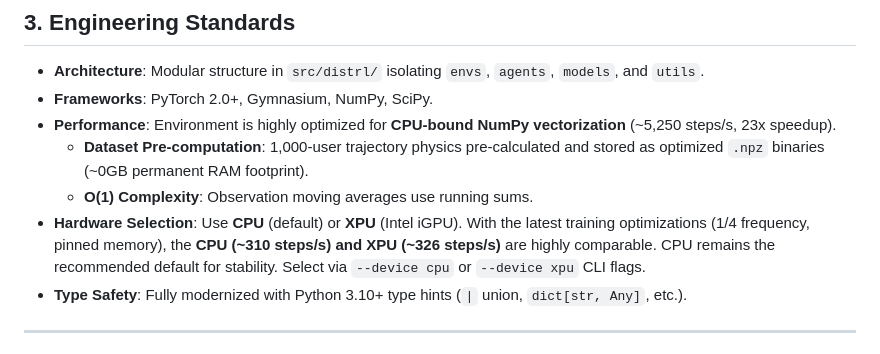
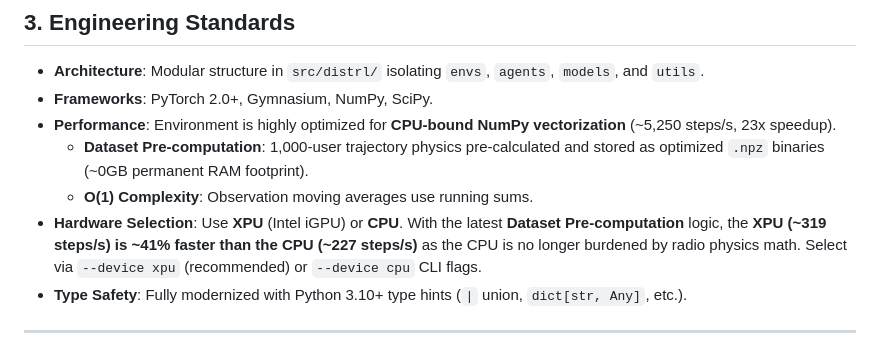
Before and after one commit to gerardgrau/Distributional-RL-for-LTM-Handover, a Markdown page: GEMINI.md, the part around the change. Drawn GitHub-style.

Commit message:
docs: update hardware selection stats to reflect 41% XPU speedup

```diff
--- a/GEMINI.md
+++ b/GEMINI.md
@@ -30,7 +30,7 @@ The goal of this project is to optimize **5G Lower Layer Triggered Mobility (LTM
 - **Performance**: Environment is highly optimized for **CPU-bound NumPy vectorization** (~5,250 steps/s, 23x speedup).
   - **Dataset Pre-computation**: 1,000-user trajectory physics pre-calculated and stored as optimized `.npz` binaries (~0GB permanent RAM footprint).
   - **O(1) Complexity**: Observation moving averages use running sums.
-- **Hardware Selection**: Use **CPU** (default) or **XPU** (Intel iGPU). With the latest training optimizations (1/4 frequency, pinned memory), the **CPU (~310 steps/s) and XPU (~326 steps/s)** are highly comparable. CPU remains the recommended default for stability. Select via `--device cpu` or `--device xpu` CLI flags.
+- **Hardware Selection**: Use **XPU** (Intel iGPU) or **CPU**. With the latest **Dataset Pre-computation** logic, the **XPU (~319 steps/s) is ~41% faster than the CPU (~227 steps/s)** as the CPU is no longer burdened by radio physics math. Select via `--device xpu` (recommended) or `--device cpu` CLI flags.
 - **Type Safety**: Fully modernized with Python 3.10+ type hints (`|` union, `dict[str, Any]`, etc.).
 
 ---
```
